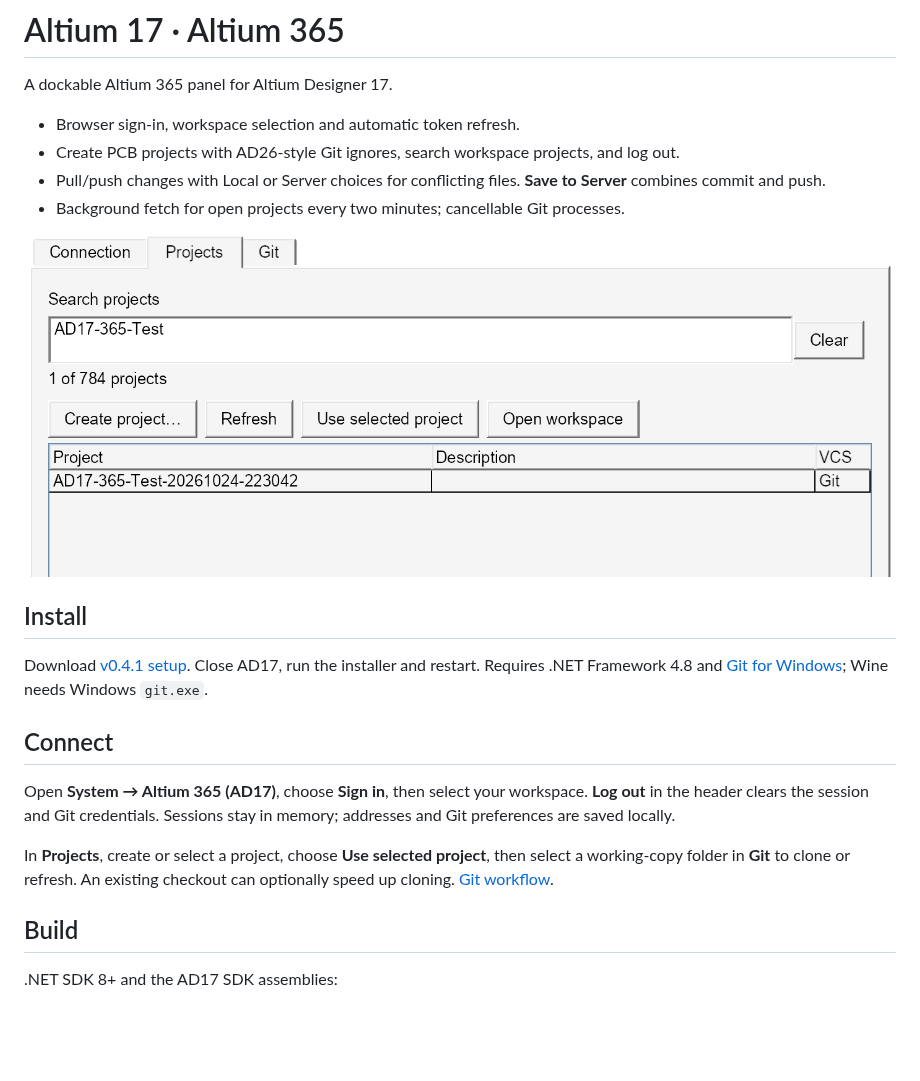
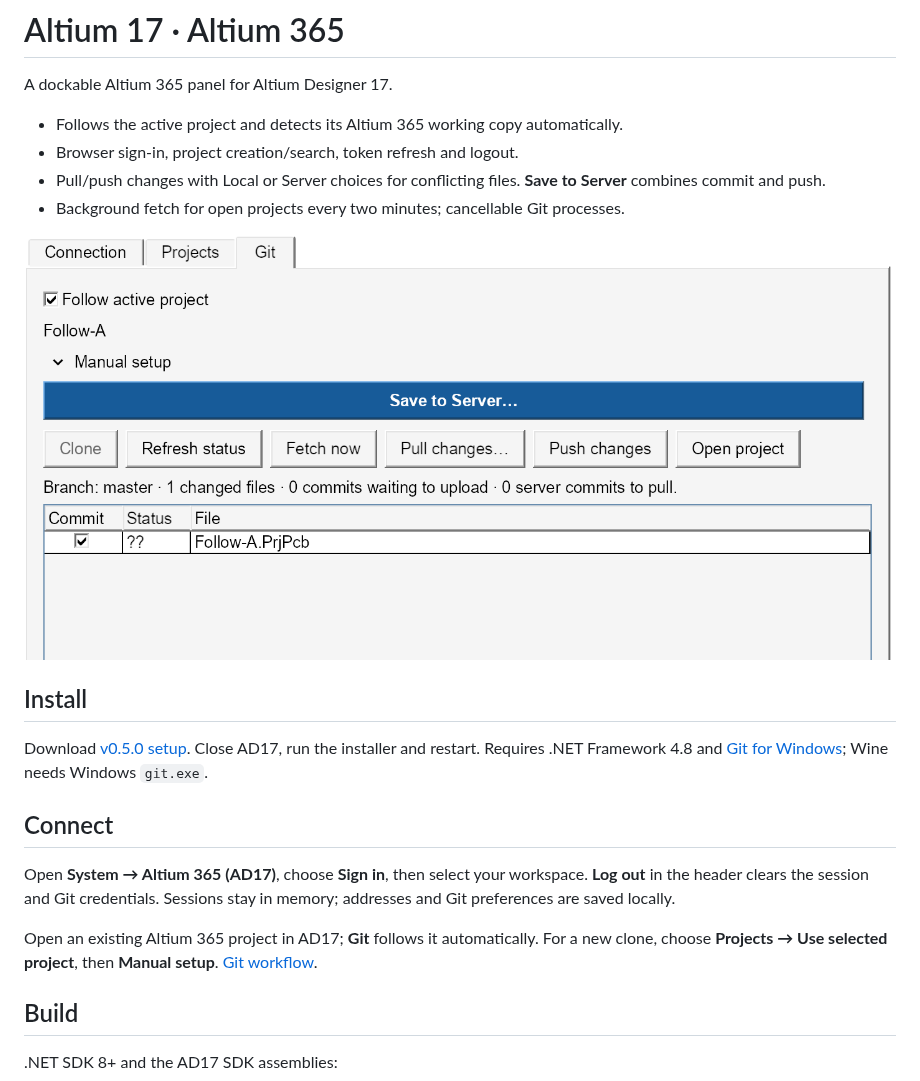
Before and after one commit to lazy-jubei/Altium-17-365, a Markdown page: README.md, the part around the change. Rendered like a GitHub page; pictures changed too: docs/active-project.png (added); blank space fills up the shorter version.

```diff
--- a/README.md
+++ b/README.md
@@ -2,22 +2,22 @@
 
 A dockable Altium 365 panel for Altium Designer 17.
 
-- Browser sign-in, workspace selection and automatic token refresh.
-- Create PCB projects with AD26-style Git ignores, search workspace projects, and log out.
+- Follows the active project and detects its Altium 365 working copy automatically.
+- Browser sign-in, project creation/search, token refresh and logout.
 - Pull/push changes with Local or Server choices for conflicting files. **Save to Server** combines commit and push.
 - Background fetch for open projects every two minutes; cancellable Git processes.
 
-![Project search in AD17](docs/project-search.png)
+![Active project in AD17](docs/active-project.png)
 
 ## Install
 
-Download [v0.4.1 setup](https://github.com/lazy-jubei/Altium-17-365/releases/download/v0.4.1/Altium-17-365-Setup.exe). Close AD17, run the installer and restart. Requires .NET Framework 4.8 and [Git for Windows](https://gitforwindows.org/); Wine needs Windows `git.exe`.
+Download [v0.5.0 setup](https://github.com/lazy-jubei/Altium-17-365/releases/download/v0.5.0/Altium-17-365-Setup.exe). Close AD17, run the installer and restart. Requires .NET Framework 4.8 and [Git for Windows](https://gitforwindows.org/); Wine needs Windows `git.exe`.
 
 ## Connect
 
 Open **System → Altium 365 (AD17)**, choose **Sign in**, then select your workspace. **Log out** in the header clears the session and Git credentials. Sessions stay in memory; addresses and Git preferences are saved locally.
 
-In **Projects**, create or select a project, choose **Use selected project**, then select a working-copy folder in **Git** to clone or refresh. An existing checkout can optionally speed up cloning. [Git workflow](docs/GIT.md).
+Open an existing Altium 365 project in AD17; **Git** follows it automatically. For a new clone, choose **Projects → Use selected project**, then **Manual setup**. [Git workflow](docs/GIT.md).
 
 ## Build
 
```
Also changed, not shown: docs/GIT.md (+5 -1 lines), docs/TESTING.md (+10 -0 lines), 13 other files.
